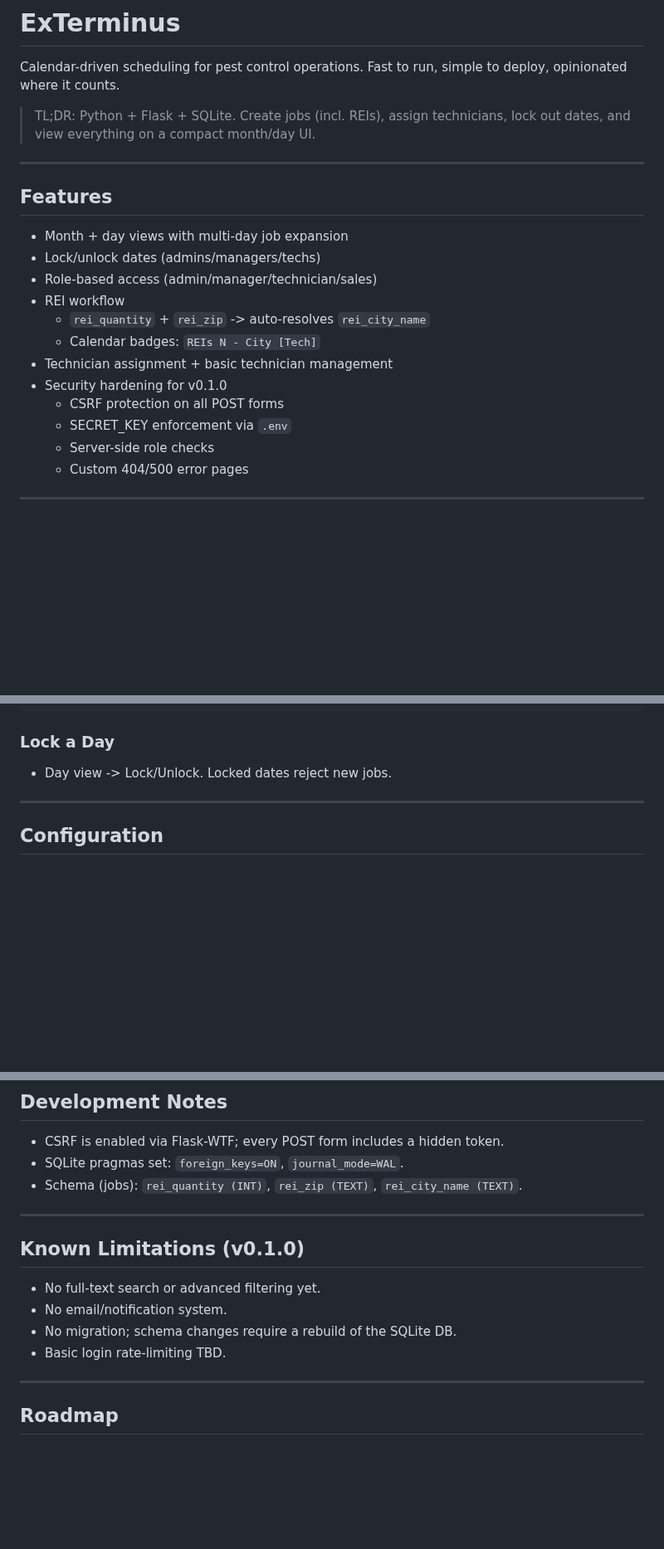
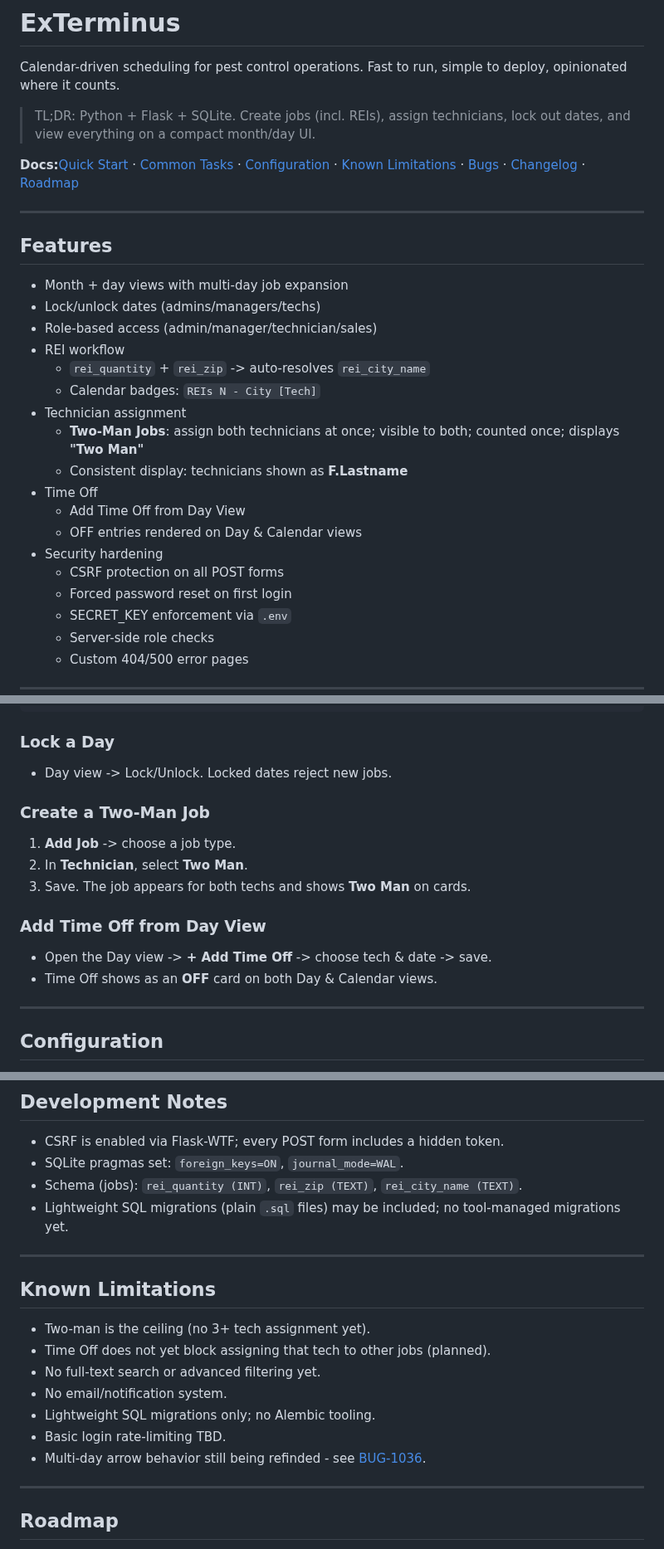
Before and after one commit to notoriouslogank/ExTerminus, a Markdown page: README.md, 3 parts joined by grey strips. Shown at 83% size. GitHub-like rendering; blank space fills up the shorter version.

```diff
--- a/README.md
+++ b/README.md
@@ -3,6 +3,8 @@
 Calendar-driven scheduling for pest control operations.  Fast to run, simple to deploy, opinionated where it counts.
 
 > TL;DR: Python + Flask + SQLite. Create jobs (incl. REIs), assign technicians, lock out dates, and view everything on a compact month/day UI.
+
+**Docs:**[Quick Start](#quick-start-2-minutes) · [Common Tasks](#common-tasks) · [Configuration](#configuration) · [Known Limitations](#known-limitations) · [Bugs](./BUGS.md) · [Changelog](./CHANGELOG.md) · [Roadmap](#roadmap)
 
 ---
 
@@ -14,9 +16,15 @@ Calendar-driven scheduling for pest control operations.  Fast to run, simple to
 - REI workflow
   - `rei_quantity` + `rei_zip` -> auto-resolves `rei_city_name`
   - Calendar badges: `REIs N - City [Tech]`
-- Technician assignment + basic technician management
-- Security hardening for v0.1.0
+- Technician assignment
+  - **Two-Man Jobs**: assign both technicians at once; visible to both; counted once; displays **"Two Man"**
+  - Consistent display: technicians shown as **F.Lastname**
+- Time Off
+  - Add Time Off from Day View
+  - OFF entries rendered on Day & Calendar views
+- Security hardening
   - CSRF protection on all POST forms
+  - Forced password reset on first login
   - SECRET_KEY enforcement via `.env`
   - Server-side role checks
   - Custom 404/500 error pages
@@ -124,6 +132,17 @@ INSERT INTO technicians (name) VALUES ('Alice');
 
 - Day view -> Lock/Unlock.  Locked dates reject new jobs.
 
+### Create a Two-Man Job
+
+1. **Add Job** -> choose a job type.
+2. In **Technician**, select **Two Man**.
+3. Save. The job appears for both techs and shows **Two Man** on cards.
+
+### Add Time Off from Day View
+
+- Open the Day view -> **+ Add Time Off** -> choose tech & date -> save.
+- Time Off shows as an **OFF** card on both Day & Calendar views.
+
 ---
 
 ## Configuration
@@ -141,15 +160,19 @@ INSERT INTO technicians (name) VALUES ('Alice');
 - CSRF is enabled via Flask-WTF; every POST form includes a hidden token.
 - SQLite pragmas set: `foreign_keys=ON`, `journal_mode=WAL`.
 - Schema (jobs): `rei_quantity (INT)`, `rei_zip (TEXT)`, `rei_city_name (TEXT)`.
+- Lightweight SQL migrations (plain `.sql` files) may be included; no tool-managed migrations yet.
 
 ---
 
-## Known Limitations (v0.1.0)
+## Known Limitations
 
+- Two-man is the ceiling (no 3+ tech assignment yet).
+- Time Off does not yet block assigning that tech to other jobs (planned).
 - No full-text search or advanced filtering yet.
 - No email/notification system.
-- No migration; schema changes require a rebuild of the SQLite DB.
+- Lightweight SQL migrations only; no Alembic tooling.
 - Basic login rate-limiting TBD.
+- Multi-day arrow behavior still being refinded - see [BUG-1036](./BUGS.md#bug-1036--multi-day-arrows).
 
 ---
 
```
Also changed, not shown: CHANGELOG.md (+52 -13 lines), docs/BUGS.md (+2 -66 lines).
